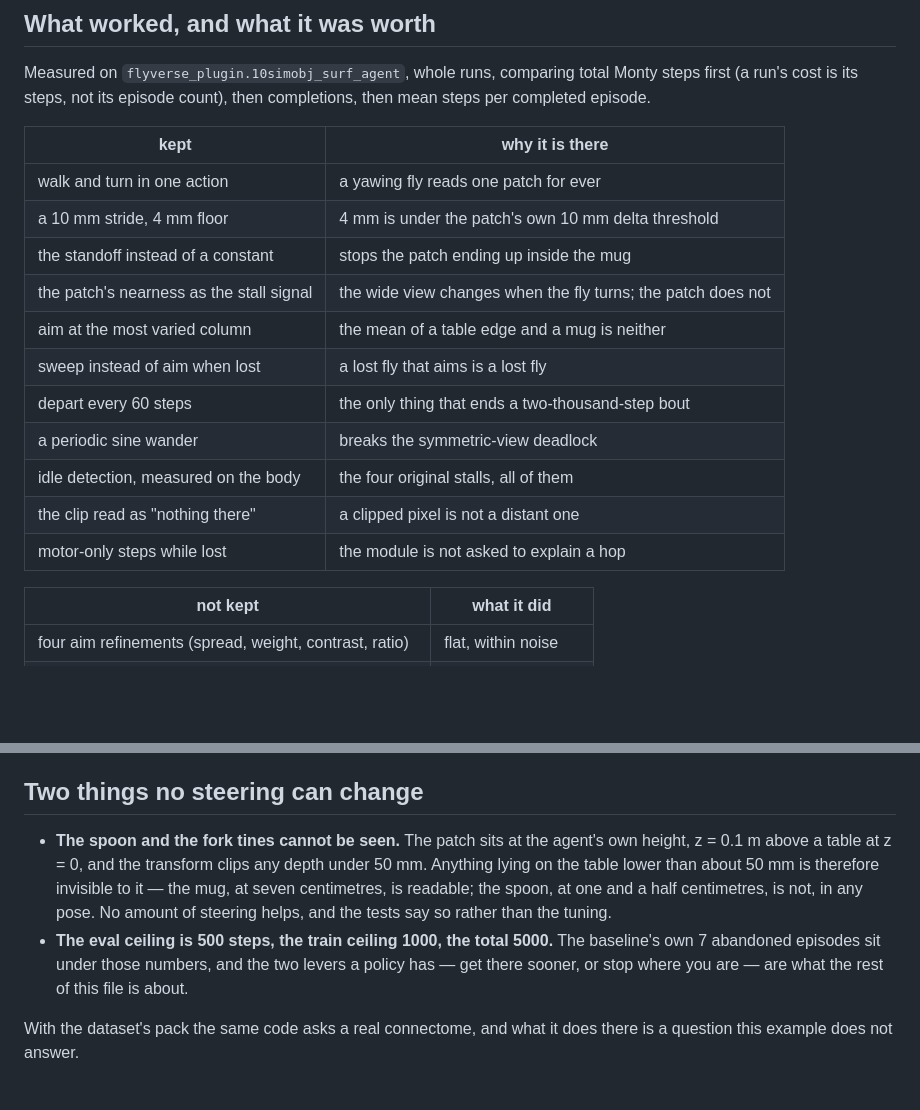
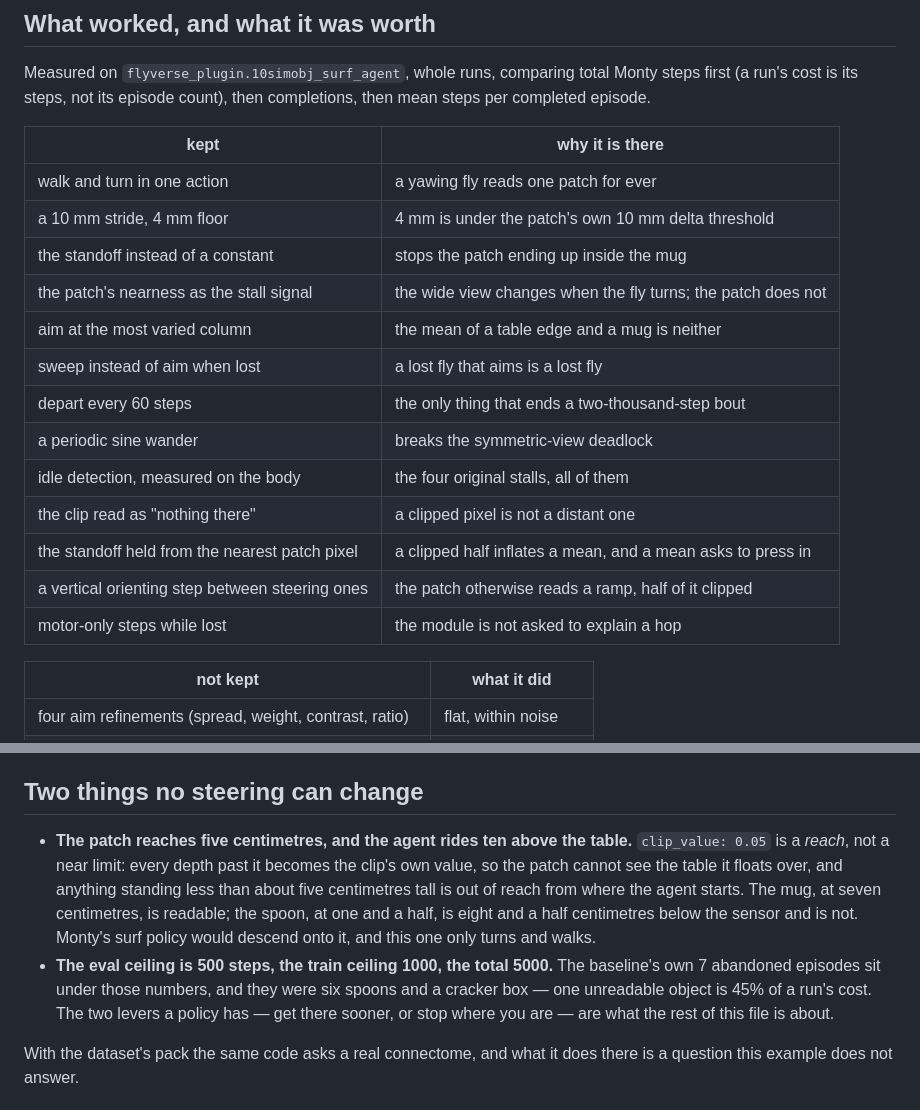
Before and after one commit to d-led/ex.tbp.monty, a Markdown page: examples/flyverse_plugin/README.md, 2 parts joined by grey strips. Drawn GitHub-style; blank space fills up the shorter version.

Commit message:
fly: the README says what the policy is, and what it cost to find out
The old text described a policy that no longer exists — five-degree turns, a
turn or a walk but never both,  at four millimetres — and the
findings of the last rounds were nowhere. It now states the loop as it is, the
five behaviours as the code branches them, the keep/drop lists with the numbers
that decided them, the cost accounting (seven ceiling episodes of a hundred and
forty were half the work, and six of the seven were spoons), and the two things
no steering can change.

One correction to my own earlier reading:  is a *reach*, not a
near limit — every depth past it becomes the clip's value. The conclusion about
the spoon stands, for the reason the code already gave.

```diff
--- a/examples/flyverse_plugin/README.md
+++ b/examples/flyverse_plugin/README.md
@@ -169,19 +169,21 @@ Measured on `flyverse_plugin.10simobj_surf_agent`, whole runs, comparing total
 Monty steps first (a run's cost is its steps, not its episode count), then
 completions, then mean steps per completed episode.
 
-| kept                                     | why it is there                                              |
-| ---------------------------------------- | ------------------------------------------------------------ |
-| walk and turn in one action              | a yawing fly reads one patch for ever                        |
-| a 10 mm stride, 4 mm floor               | 4 mm is under the patch's own 10 mm delta threshold          |
-| the standoff instead of a constant       | stops the patch ending up inside the mug                     |
-| the patch's nearness as the stall signal | the wide view changes when the fly turns; the patch does not |
-| aim at the most varied column            | the mean of a table edge and a mug is neither                |
-| sweep instead of aim when lost           | a lost fly that aims is a lost fly                           |
-| depart every 60 steps                    | the only thing that ends a two-thousand-step bout            |
-| a periodic sine wander                   | breaks the symmetric-view deadlock                           |
-| idle detection, measured on the body     | the four original stalls, all of them                        |
-| the clip read as "nothing there"         | a clipped pixel is not a distant one                         |
-| motor-only steps while lost              | the module is not asked to explain a hop                     |
+| kept                                            | why it is there                                              |
+| ----------------------------------------------- | ------------------------------------------------------------ |
+| walk and turn in one action                     | a yawing fly reads one patch for ever                        |
+| a 10 mm stride, 4 mm floor                      | 4 mm is under the patch's own 10 mm delta threshold          |
+| the standoff instead of a constant              | stops the patch ending up inside the mug                     |
+| the patch's nearness as the stall signal        | the wide view changes when the fly turns; the patch does not |
+| aim at the most varied column                   | the mean of a table edge and a mug is neither                |
+| sweep instead of aim when lost                  | a lost fly that aims is a lost fly                           |
+| depart every 60 steps                           | the only thing that ends a two-thousand-step bout            |
+| a periodic sine wander                          | breaks the symmetric-view deadlock                           |
+| idle detection, measured on the body            | the four original stalls, all of them                        |
+| the clip read as "nothing there"                | a clipped pixel is not a distant one                         |
+| the standoff held from the nearest patch pixel  | a clipped half inflates a mean, and a mean asks to press in  |
+| a vertical orienting step between steering ones | the patch otherwise reads a ramp, half of it clipped         |
+| motor-only steps while lost                     | the module is not asked to explain a hop                     |
 
 | not kept                                               | what it did         |
 | ------------------------------------------------------ | ------------------- |
@@ -228,16 +230,18 @@ its first 41 episodes, mean 279 an episode, with no ceiling episode at all.
 
 ## Two things no steering can change
 
-- **The spoon and the fork tines cannot be seen.** The patch sits at the agent's
-  own height, z = 0.1 m above a table at z = 0, and the transform clips any depth
-  under 50 mm. Anything lying on the table lower than about 50 mm is therefore
-  invisible to it — the mug, at seven centimetres, is readable; the spoon, at one
-  and a half centimetres, is not, in any pose. No amount of steering helps, and the
-  tests say so rather than the tuning.
+- **The patch reaches five centimetres, and the agent rides ten above the table.**
+  `clip_value: 0.05` is a _reach_, not a near limit: every depth past it becomes
+  the clip's own value, so the patch cannot see the table it floats over, and
+  anything standing less than about five centimetres tall is out of reach from
+  where the agent starts. The mug, at seven centimetres, is readable; the spoon,
+  at one and a half, is eight and a half centimetres below the sensor and is not.
+  Monty's surf policy would descend onto it, and this one only turns and walks.
 - **The eval ceiling is 500 steps, the train ceiling 1000, the total 5000.** The
-  baseline's own 7 abandoned episodes sit under those numbers, and the two levers a
-  policy has — get there sooner, or stop where you are — are what the rest of this
-  file is about.
+  baseline's own 7 abandoned episodes sit under those numbers, and they were six
+  spoons and a cracker box — one unreadable object is 45% of a run's cost. The two
+  levers a policy has — get there sooner, or stop where you are — are what the rest
+  of this file is about.
 
 With the dataset's pack the same code asks a real connectome, and what it does
 there is a question this example does not answer.
```
Also changed, not shown: other parts of examples/flyverse_plugin/README.md (+7 -7 lines).
